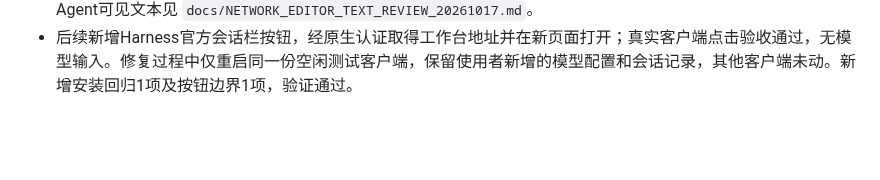
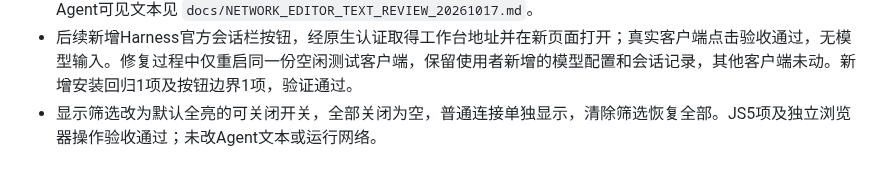
Before and after one commit to kazari-qwp/Nexarbor, a Markdown page: docs/plans/NETWORK_EDITOR.md, the part around the change. Drawn GitHub-style; blank space fills up the shorter version.

```diff
--- a/docs/plans/NETWORK_EDITOR.md
+++ b/docs/plans/NETWORK_EDITOR.md
@@ -50,3 +50,4 @@ Harness 模式必须使用当前 adapter/backend/真实会话，双击导航使
 - 已核实并关闭两个旧测试客户端及旧Mock宿主，保留本次验收客户端，未关闭使用者自己的客户端。
 - 证据、重现命令与边界见 `docs/NETWORK_EDITOR_TEST_20261017.md`；使用说明见 `docs/NETWORK_EDITOR.md`；Agent可见文本见 `docs/NETWORK_EDITOR_TEXT_REVIEW_20261017.md`。
 - 后续新增Harness官方会话栏按钮，经原生认证取得工作台地址并在新页面打开；真实客户端点击验收通过，无模型输入。修复过程中仅重启同一份空闲测试客户端，保留使用者新增的模型配置和会话记录，其他客户端未动。新增安装回归1项及按钮边界1项，验证通过。
+- 显示筛选改为默认全亮的可关闭开关，全部关闭为空，普通连接单独显示，清除筛选恢复全部。JS5项及独立浏览器操作验收通过；未改Agent文本或运行网络。
```
Also changed, not shown: docs/NETWORK_EDITOR.md (+1 -0 lines), docs/NETWORK_EDITOR_TEST_20261017.md (+6 -0 lines), docs/images/network-editor.png, 7 other files.
